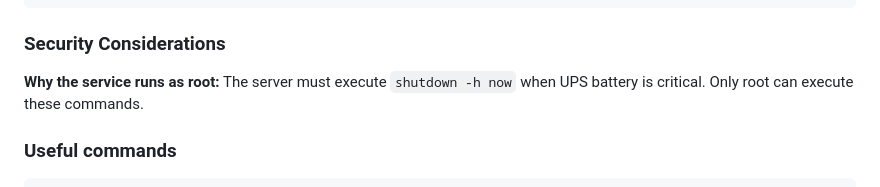
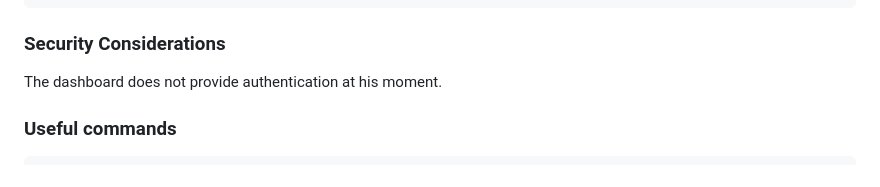
Before and after one commit to alvesman/UPS-Riello-Servers-Shutdown, a Markdown page: README.md, the part around the change. Rendered like a GitHub page.

````diff
--- a/README.md
+++ b/README.md
@@ -56,8 +56,7 @@ tail -f /var/log/UPSserver_error.log -n 50
 
 ### Security Considerations
 
-**Why the service runs as root:**
-The server must execute `shutdown -h now` when UPS battery is critical. Only root can execute these commands.
+The dashboard does not provide authentication at his moment.
 
 ### Useful commands
 ```bash
````
